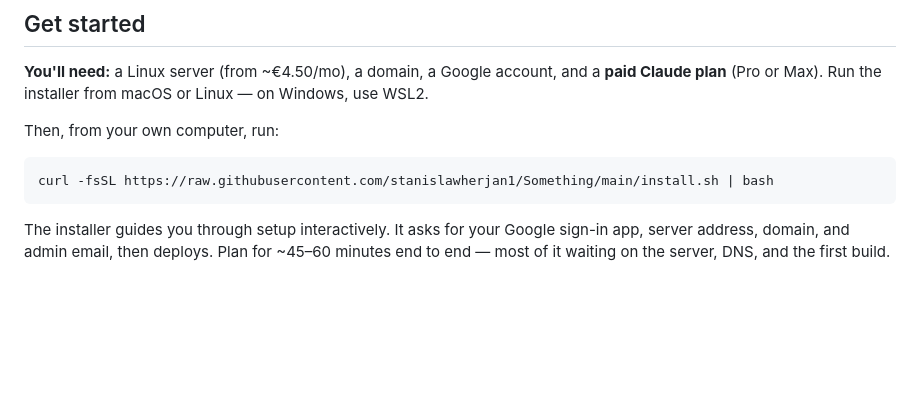
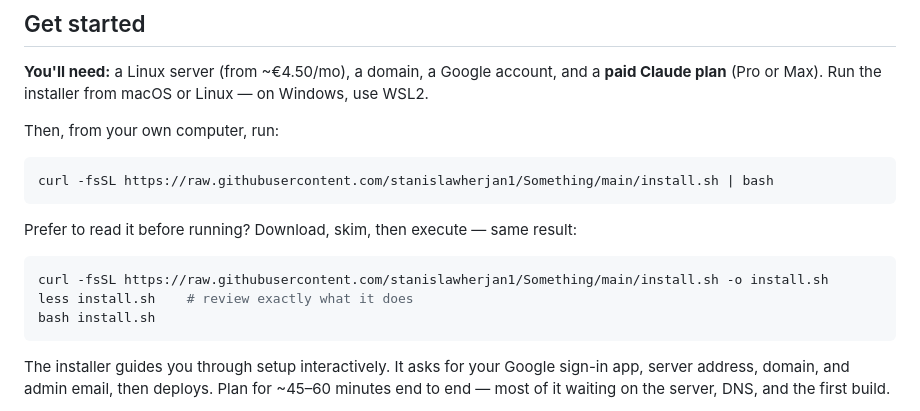
Before and after one commit to stanislawherjan1/Something, a Markdown page: README.md, the part around the change. Drawn GitHub-style; blank space fills up the shorter version.

Commit message:
docs(readme): add inspect-before-run install path
Offer download -> review -> run alongside curl|bash so the installer can be
read before execution.

Co-Authored-By: Claude Opus 4.8 (1M context) <noreply@anthropic.com>

````diff
--- a/README.md
+++ b/README.md
@@ -54,6 +54,14 @@ Then, from your own computer, run:
 
 ```bash
 curl -fsSL https://raw.githubusercontent.com/stanislawherjan1/Something/main/install.sh | bash
+```
+
+Prefer to read it before running? Download, skim, then execute — same result:
+
+```bash
+curl -fsSL https://raw.githubusercontent.com/stanislawherjan1/Something/main/install.sh -o install.sh
+less install.sh    # review exactly what it does
+bash install.sh
 ```
 
 The installer guides you through setup interactively. It asks for your Google sign-in app, server address, domain, and admin email, then deploys. Plan for ~45–60 minutes end to end — most of it waiting on the server, DNS, and the first build.
````
